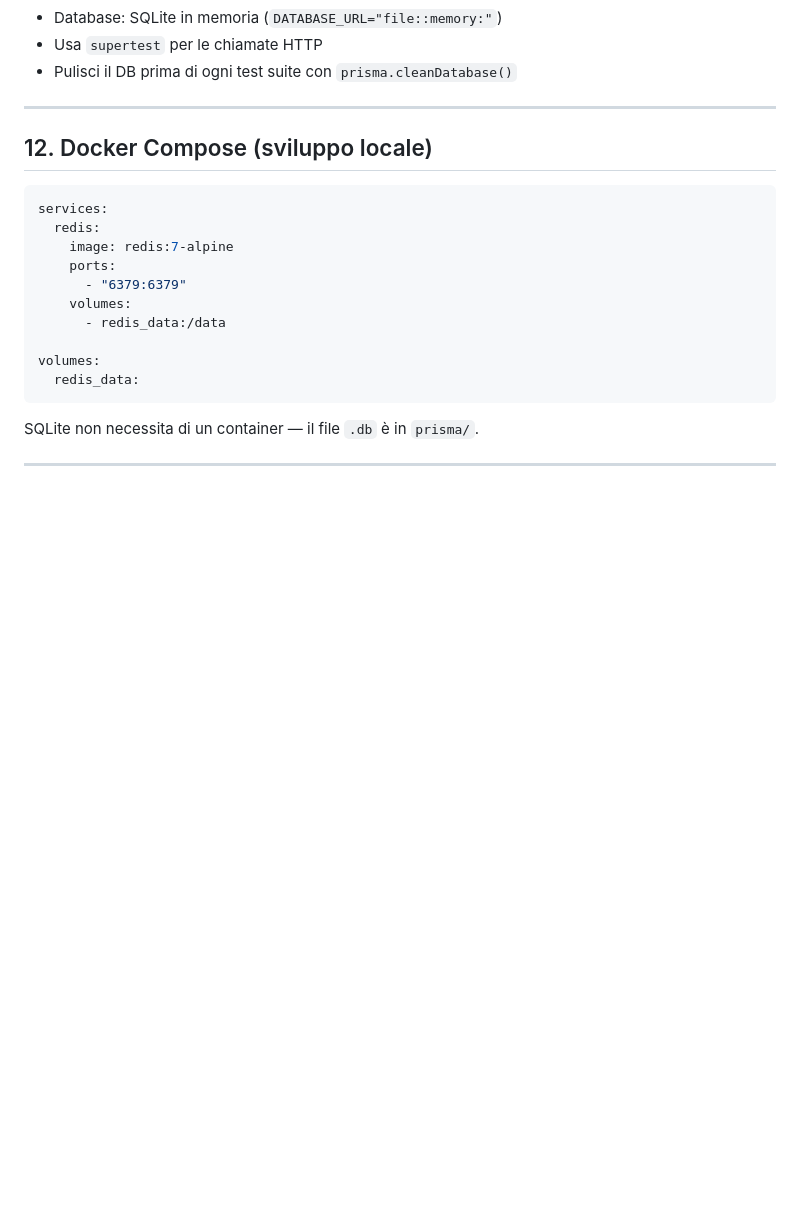
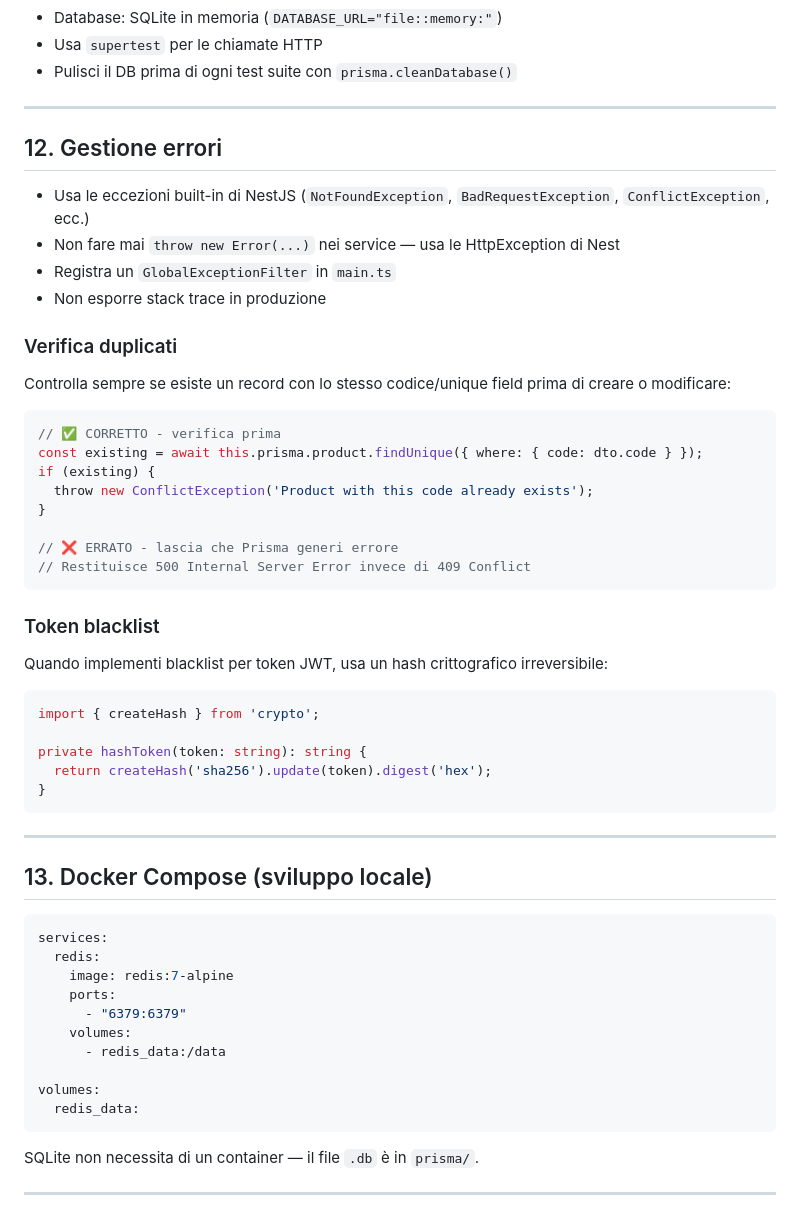
Before and after one commit to GoatyCoder/Monito, a Markdown page: GUIDELINES.md, the part around the change. GitHub-like rendering; blank space fills up the shorter version.

Commit message:
docs: add duplicate check and token hashing guidelines
- Add error handling section in GUIDELINES.md with duplicate check example
- Add token blacklist section with SHA-256 hash example
- Update AGENTS.md with Base64 restriction for token blacklist

````diff
--- a/GUIDELINES.md
+++ b/GUIDELINES.md
@@ -413,7 +413,41 @@ describe('UsersService', () => {
 
 ---
 
-## 12. Docker Compose (sviluppo locale)
+## 12. Gestione errori
+
+- Usa le eccezioni built-in di NestJS (`NotFoundException`, `BadRequestException`, `ConflictException`, ecc.)
+- Non fare mai `throw new Error(...)` nei service — usa le HttpException di Nest
+- Registra un `GlobalExceptionFilter` in `main.ts`
+- Non esporre stack trace in produzione
+
+### Verifica duplicati
+Controlla sempre se esiste un record con lo stesso codice/unique field prima di creare o modificare:
+
+```typescript
+// ✅ CORRETTO - verifica prima
+const existing = await this.prisma.product.findUnique({ where: { code: dto.code } });
+if (existing) {
+  throw new ConflictException('Product with this code already exists');
+}
+
+// ❌ ERRATO - lascia che Prisma generi errore
+// Restituisce 500 Internal Server Error invece di 409 Conflict
+```
+
+### Token blacklist
+Quando implementi blacklist per token JWT, usa un hash crittografico irreversibile:
+
+```typescript
+import { createHash } from 'crypto';
+
+private hashToken(token: string): string {
+  return createHash('sha256').update(token).digest('hex');
+}
+```
+
+---
+
+## 13. Docker Compose (sviluppo locale)
 
 ```yaml
 services:
````
Also changed, not shown: agents.md (+1 -0 lines).
